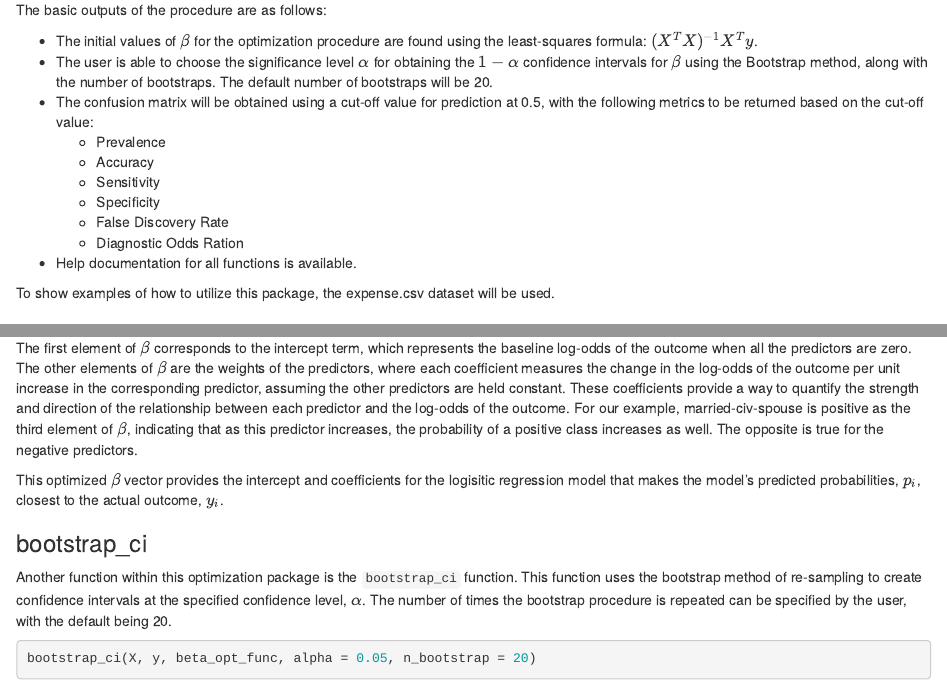
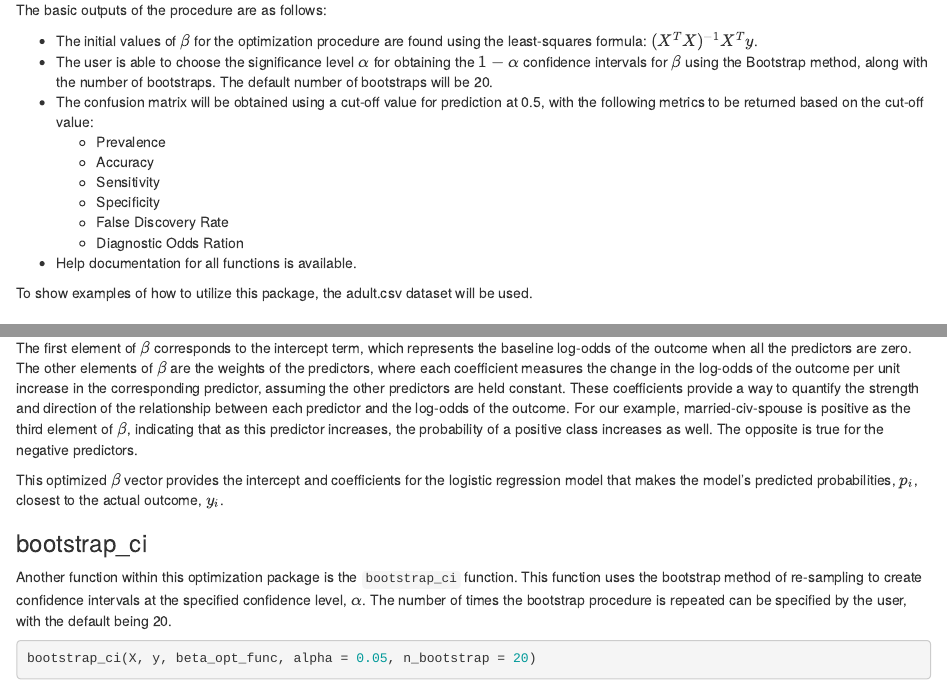
Before and after one commit to AU-R-Programming/Final_Project_Group1, an R Markdown document (Optimization_vignette.Rmd): the page in a window 1100 px wide, from 360 px down, and a second part further down, joined at a grey line. Rendered offline with R 4.5, knitr and Pandoc, with nearby package versions; some code elsewhere in the file could not run offline.

Commit message:
Added some details, fixed a typo

```diff
--- a/Optimization_vignette.Rmd
+++ b/Optimization_vignette.Rmd
@@ -32,7 +32,7 @@ The basic outputs of the procedure are as follows:
   - Diagnostic Odds Ration
 - Help documentation for all functions is available.
 
-To show examples of how to utilize this package, the expense.csv dataset will be used.
+To show examples of how to utilize this package, the adult.csv dataset will be used.
 
 ## Data Pre-Processing
 
@@ -90,7 +90,7 @@ This function returns the optimal estimated $\beta$ values for this dataset.
 
 The first element of $\beta$ corresponds to the intercept term, which represents the baseline log-odds of the outcome when all the predictors are zero. The other elements of $\beta$ are the weights of the predictors, where each coefficient measures the change in the log-odds of the outcome per unit increase in the corresponding predictor, assuming the other predictors are held constant. These coefficients provide a way to quantify the strength and direction of the relationship between each predictor and the log-odds of the outcome. For our example, married-civ-spouse is positive as the third element of $\beta$, indicating that as this predictor increases, the probability of a positive class increases as well. The opposite is true for the negative predictors.
 
-This optimized $\beta$ vector provides the intercept and coefficients for the logisitic regression model that makes the model's predicted probabilities, $p_i$, closest to the actual outcome, $y_i$.
+This optimized $\beta$ vector provides the intercept and coefficients for the logistic regression model that makes the model's predicted probabilities, $p_i$, closest to the actual outcome, $y_i$.
 
 ### bootstrap_ci
 
```
Also changed, not shown: Optimization_vignette.Rmd (2 more changed lines).
